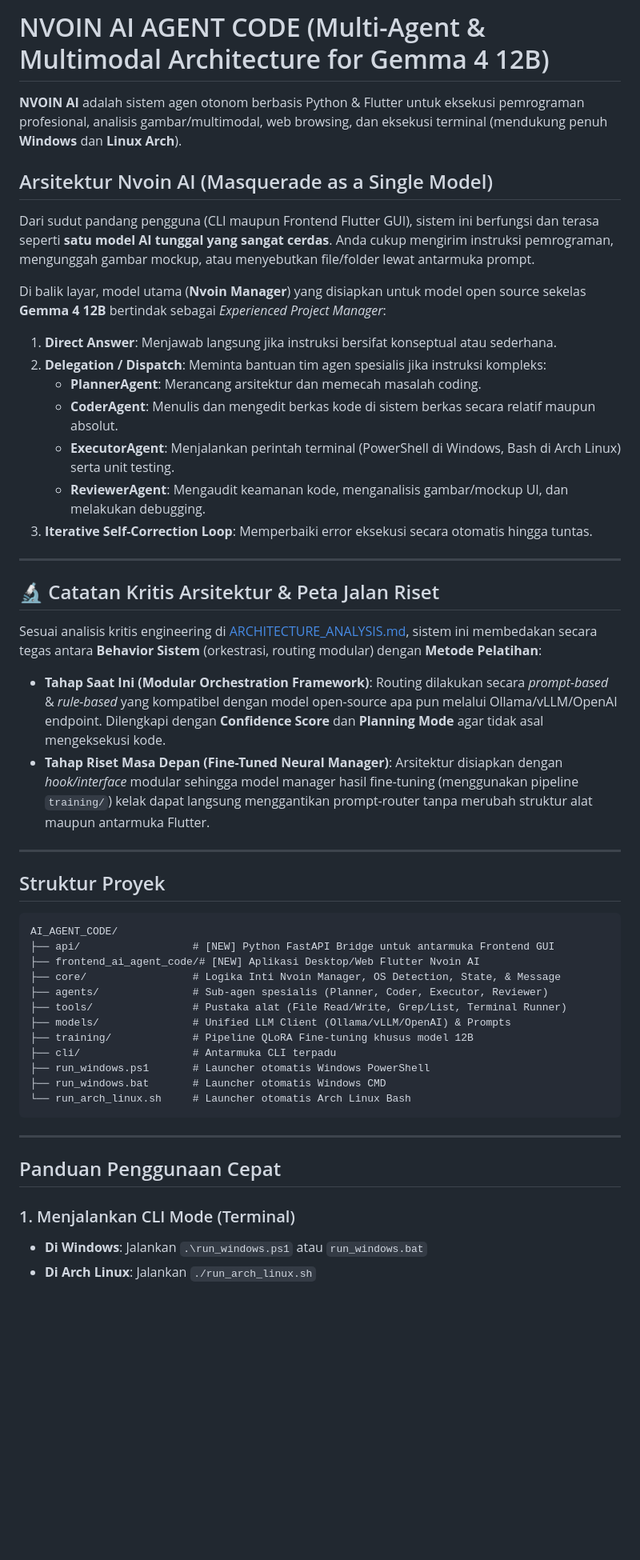
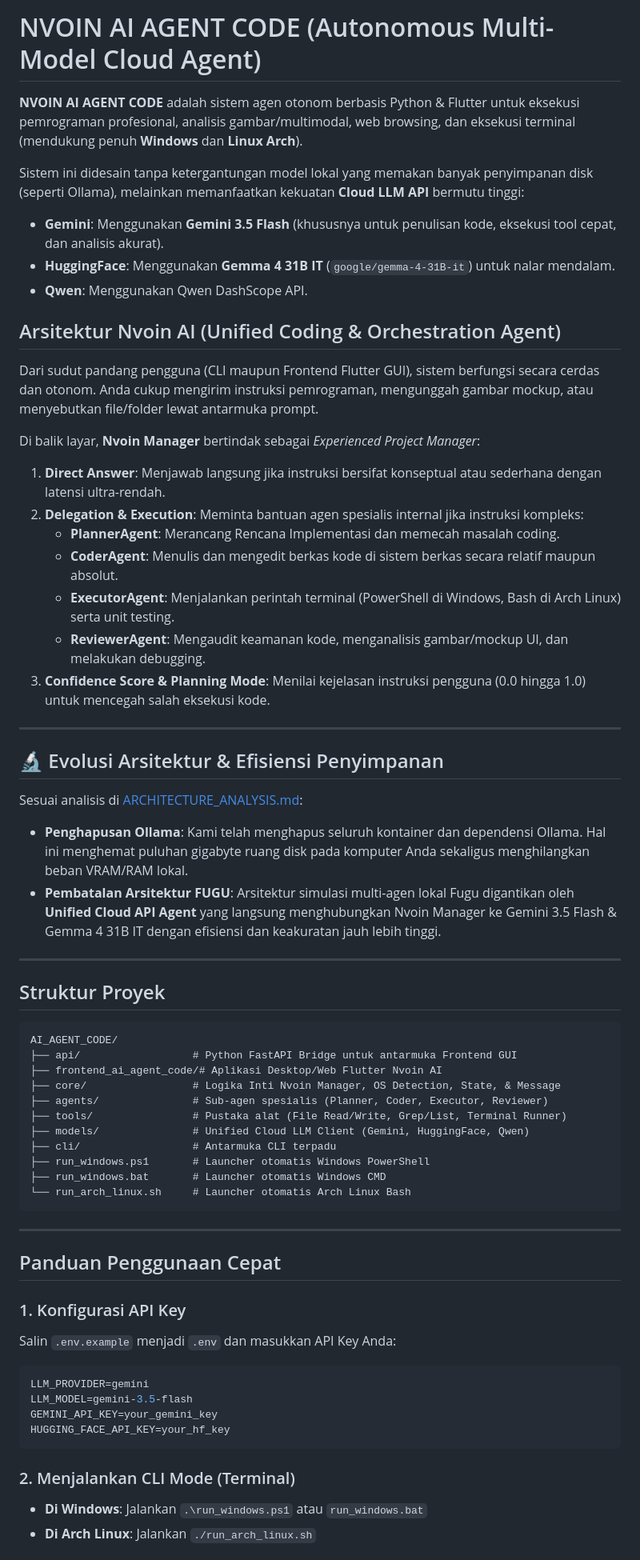
Before and after one commit to Nvoinxv/AI-AGENT-CODE-NVOIN, a Markdown page: README.md, the part around one of its changes. Shown at 80% size. Rendered like a GitHub page; blank space fills up the shorter version.

Commit message:
perubahaan kode

````diff
--- a/README.md
+++ b/README.md
@@ -1,25 +1,30 @@
-# NVOIN AI AGENT CODE (Multi-Agent & Multimodal Architecture for Gemma 4 12B)
+# NVOIN AI AGENT CODE (Autonomous Multi-Model Cloud Agent)
 
-**NVOIN AI** adalah sistem agen otonom berbasis Python & Flutter untuk eksekusi pemrograman profesional, analisis gambar/multimodal, web browsing, dan eksekusi terminal (mendukung penuh **Windows** dan **Linux Arch**).
+**NVOIN AI AGENT CODE** adalah sistem agen otonom berbasis Python & Flutter untuk eksekusi pemrograman profesional, analisis gambar/multimodal, web browsing, dan eksekusi terminal (mendukung penuh **Windows** dan **Linux Arch**).
 
-## Arsitektur Nvoin AI (Masquerade as a Single Model)
-Dari sudut pandang pengguna (CLI maupun Frontend Flutter GUI), sistem ini berfungsi dan terasa seperti **satu model AI tunggal yang sangat cerdas**. Anda cukup mengirim instruksi pemrograman, mengunggah gambar mockup, atau menyebutkan file/folder lewat antarmuka prompt.
+Sistem ini didesain tanpa ketergantungan model lokal yang memakan banyak penyimpanan disk (seperti Ollama), melainkan memanfaatkan kekuatan **Cloud LLM API** bermutu tinggi:
+- **Gemini**: Menggunakan **Gemini 3.5 Flash** (khususnya untuk penulisan kode, eksekusi tool cepat, dan analisis akurat).
+- **HuggingFace**: Menggunakan **Gemma 4 31B IT** (`google/gemma-4-31B-it`) untuk nalar mendalam.
+- **Qwen**: Menggunakan Qwen DashScope API.
 
-Di balik layar, model utama (**Nvoin Manager**) yang disiapkan untuk model open source sekelas **Gemma 4 12B** bertindak sebagai *Experienced Project Manager*:
-1. **Direct Answer**: Menjawab langsung jika instruksi bersifat konseptual atau sederhana.
-2. **Delegation / Dispatch**: Meminta bantuan tim agen spesialis jika instruksi kompleks:
-   - **PlannerAgent**: Merancang arsitektur dan memecah masalah coding.
+## Arsitektur Nvoin AI (Unified Coding & Orchestration Agent)
+Dari sudut pandang pengguna (CLI maupun Frontend Flutter GUI), sistem berfungsi secara cerdas dan otonom. Anda cukup mengirim instruksi pemrograman, mengunggah gambar mockup, atau menyebutkan file/folder lewat antarmuka prompt.
+
+Di balik layar, **Nvoin Manager** bertindak sebagai *Experienced Project Manager*:
+1. **Direct Answer**: Menjawab langsung jika instruksi bersifat konseptual atau sederhana dengan latensi ultra-rendah.
+2. **Delegation & Execution**: Meminta bantuan agen spesialis internal jika instruksi kompleks:
+   - **PlannerAgent**: Merancang Rencana Implementasi dan memecah masalah coding.
    - **CoderAgent**: Menulis dan mengedit berkas kode di sistem berkas secara relatif maupun absolut.
    - **ExecutorAgent**: Menjalankan perintah terminal (PowerShell di Windows, Bash di Arch Linux) serta unit testing.
    - **ReviewerAgent**: Mengaudit keamanan kode, menganalisis gambar/mockup UI, dan melakukan debugging.
-3. **Iterative Self-Correction Loop**: Memperbaiki error eksekusi secara otomatis hingga tuntas.
+3. **Confidence Score & Planning Mode**: Menilai kejelasan instruksi pengguna (0.0 hingga 1.0) untuk mencegah salah eksekusi kode.
 
 ---
 
-## 🔬 Catatan Kritis Arsitektur & Peta Jalan Riset
-Sesuai analisis kritis engineering di [ARCHITECTURE_ANALYSIS.md](file:///C:/Users/Nvoinvx/Downloads/AI_AGENT_CODE/ARCHITECTURE_ANALYSIS.md), sistem ini membedakan secara tegas antara **Behavior Sistem** (orkestrasi, routing modular) dengan **Metode Pelatihan**:
-- **Tahap Saat Ini (Modular Orchestration Framework)**: Routing dilakukan secara *prompt-based* & *rule-based* yang kompatibel dengan model open-source apa pun melalui Ollama/vLLM/OpenAI endpoint. Dilengkapi dengan **Confidence Score** dan **Planning Mode** agar tidak asal mengeksekusi kode.
-- **Tahap Riset Masa Depan (Fine-Tuned Neural Manager)**: Arsitektur disiapkan dengan *hook/interface* modular sehingga model manager hasil fine-tuning (menggunakan pipeline `training/`) kelak dapat langsung menggantikan prompt-router tanpa merubah struktur alat maupun antarmuka Flutter.
+## 🔬 Evolusi Arsitektur & Efisiensi Penyimpanan
+Sesuai analisis di [ARCHITECTURE_ANALYSIS.md](file:///C:/Users/Nvoinvx/Downloads/AI_AGENT_CODE/ARCHITECTURE_ANALYSIS.md):
+- **Penghapusan Ollama**: Kami telah menghapus seluruh kontainer dan dependensi Ollama. Hal ini menghemat puluhan gigabyte ruang disk pada komputer Anda sekaligus menghilangkan beban VRAM/RAM lokal.
+- **Pembatalan Arsitektur FUGU**: Arsitektur simulasi multi-agen lokal Fugu digantikan oleh **Unified Cloud API Agent** yang langsung menghubungkan Nvoin Manager ke Gemini 3.5 Flash & Gemma 4 31B IT dengan efisiensi dan keakuratan jauh lebih tinggi.
 
 ---
 
@@ -27,13 +32,12 @@ Sesuai analisis kritis engineering di [ARCHITECTURE_ANALYSIS.md](file:///C:/User
 
 ```text
 AI_AGENT_CODE/
-├── api/                  # [NEW] Python FastAPI Bridge untuk antarmuka Frontend GUI
-├── frontend_ai_agent_code/# [NEW] Aplikasi Desktop/Web Flutter Nvoin AI
+├── api/                  # Python FastAPI Bridge untuk antarmuka Frontend GUI
+├── frontend_ai_agent_code/# Aplikasi Desktop/Web Flutter Nvoin AI
 ├── core/                 # Logika Inti Nvoin Manager, OS Detection, State, & Message
 ├── agents/               # Sub-agen spesialis (Planner, Coder, Executor, Reviewer)
 ├── tools/                # Pustaka alat (File Read/Write, Grep/List, Terminal Runner)
-├── models/               # Unified LLM Client (Ollama/vLLM/OpenAI) & Prompts
-├── training/             # Pipeline QLoRA Fine-tuning khusus model 12B
+├── models/               # Unified Cloud LLM Client (Gemini, HuggingFace, Qwen)
 ├── cli/                  # Antarmuka CLI terpadu
 ├── run_windows.ps1       # Launcher otomatis Windows PowerShell
 ├── run_windows.bat       # Launcher otomatis Windows CMD
@@ -44,7 +48,16 @@ AI_AGENT_CODE/
 
 ## Panduan Penggunaan Cepat
 
-### 1. Menjalankan CLI Mode (Terminal)
+### 1. Konfigurasi API Key
+Salin `.env.example` menjadi `.env` dan masukkan API Key Anda:
+```env
+LLM_PROVIDER=gemini
+LLM_MODEL=gemini-3.5-flash
+GEMINI_API_KEY=your_gemini_key
+HUGGING_FACE_API_KEY=your_hf_key
+```
+
+### 2. Menjalankan CLI Mode (Terminal)
 - **Di Windows**: Jalankan `.\run_windows.ps1` atau `run_windows.bat`
 - **Di Arch Linux**: Jalankan `./run_arch_linux.sh`
 
````
Also changed, not shown: other parts of README.md (+1 -1 lines).
